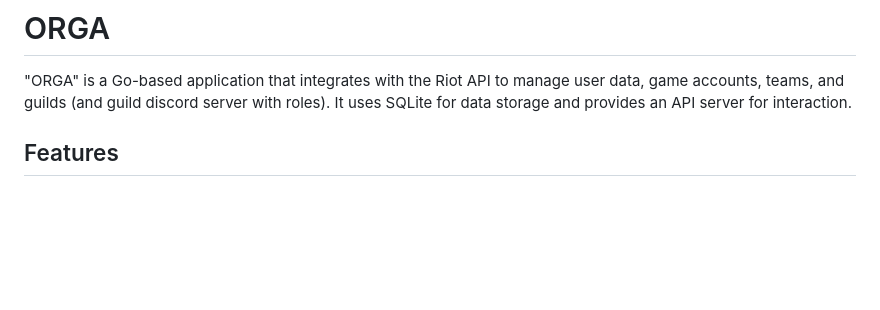
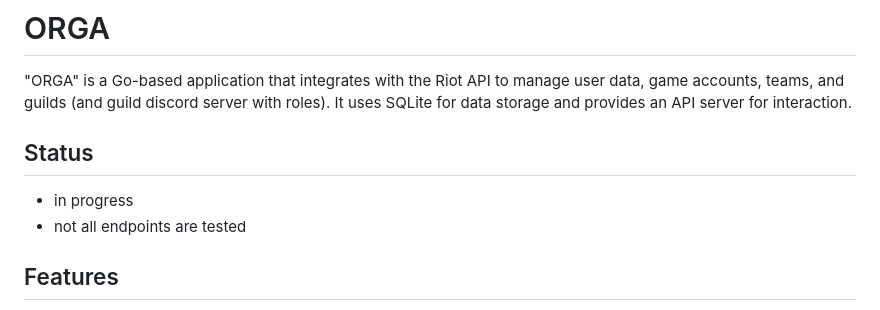
Before and after one commit to RakanMyHusbando/orga, a Markdown page: README.md, the part around the change. Drawn GitHub-style; blank space fills up the shorter version.

Commit message:
edit README.md (add status)

```diff
--- a/README.md
+++ b/README.md
@@ -1,5 +1,10 @@
 # ORGA
 "ORGA" is a Go-based application that integrates with the Riot API to manage user data, game accounts, teams, and guilds (and guild discord server with roles). It uses SQLite for data storage and provides an API server for interaction.
+
+## Status
+
+- in progress
+- not all endpoints are tested
 
 ## Features
 
```
